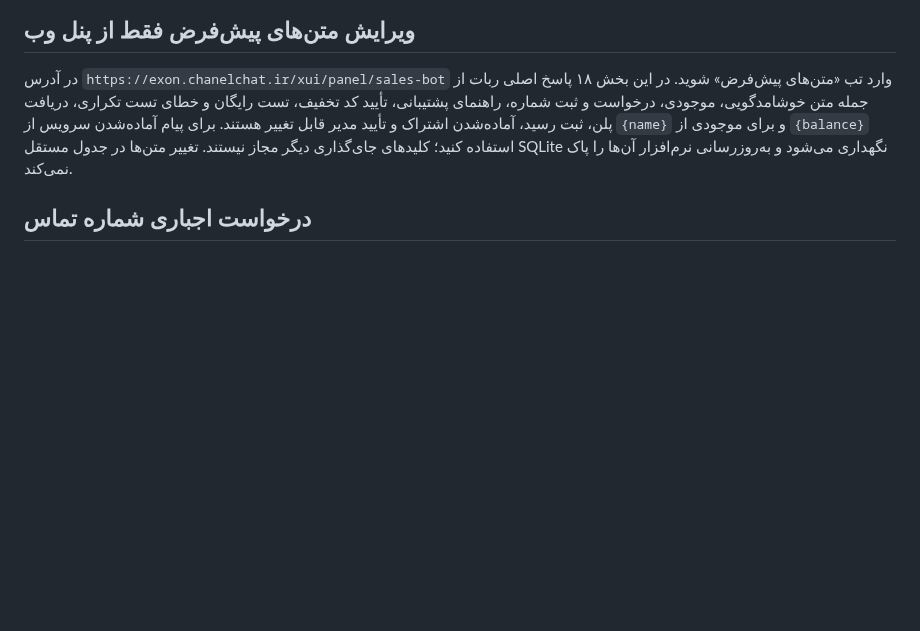
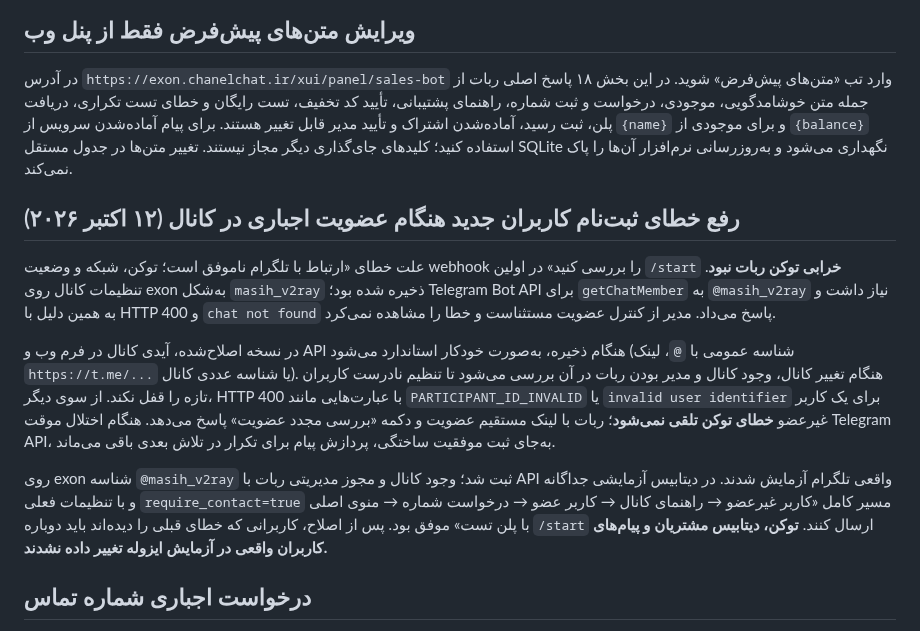
Before and after one commit to masiweb/Masih-panel, a Markdown page: docs/TELEGRAM_BOT_FA.md, the part around the change. Rendered like a GitHub page; blank space fills up the shorter version.

Commit message:
docs(bot): explain real exon new-user error, channel @ normalization, nonmember 400 handling and verified onboarding

```diff
--- a/docs/TELEGRAM_BOT_FA.md
+++ b/docs/TELEGRAM_BOT_FA.md
@@ -43,6 +43,14 @@
 
 در آدرس `https://exon.chanelchat.ir/xui/panel/sales-bot` وارد تب «متن‌های پیش‌فرض» شوید. در این بخش ۱۸ پاسخ اصلی ربات از جمله متن خوشامدگویی، موجودی، درخواست و ثبت شماره، راهنمای پشتیبانی، تأیید کد تخفیف، تست رایگان و خطای تست تکراری، دریافت پلن، ثبت رسید، آماده‌شدن اشتراک و تأیید مدیر قابل تغییر هستند. برای پیام آماده‌شدن سرویس از `{name}` و برای موجودی از `{balance}` استفاده کنید؛ کلیدهای جای‌گذاری دیگر مجاز نیستند. تغییر متن‌ها در جدول مستقل SQLite نگهداری می‌شود و به‌روزرسانی نرم‌افزار آن‌ها را پاک نمی‌کند.
 
+## رفع خطای ثبت‌نام کاربران جدید هنگام عضویت اجباری در کانال (۱۲ اکتبر ۲۰۲۶)
+
+علت خطای «ارتباط با تلگرام ناموفق است؛ توکن، شبکه و وضعیت webhook را بررسی کنید» در اولین `/start` **خرابی توکن ربات نبود**. تنظیمات کانال روی exon به‌شکل `masih_v2ray` ذخیره شده بود؛ Telegram Bot API برای `getChatMember` به `@masih_v2ray` نیاز داشت و به همین دلیل با HTTP 400 و `chat not found` پاسخ می‌داد. مدیر از کنترل عضویت مستثناست و خطا را مشاهده نمی‌کرد.
+
+در نسخه اصلاح‌شده، آیدی کانال در فرم وب و API هنگام ذخیره، به‌صورت خودکار استاندارد می‌شود (شناسه عمومی با `@`، لینک `https://t.me/...` یا شناسه عددی کانال). هنگام تغییر کانال، وجود کانال و مدیر بودن ربات در آن بررسی می‌شود تا تنظیم نادرست کاربران تازه را قفل نکند. از سوی دیگر، HTTP 400 با عبارت‌هایی مانند `PARTICIPANT_ID_INVALID` یا `invalid user identifier` برای یک کاربر غیرعضو **خطای توکن تلقی نمی‌شود**؛ ربات با لینک مستقیم عضویت و دکمه «بررسی مجدد عضویت» پاسخ می‌دهد. هنگام اختلال موقت Telegram API، به‌جای ثبت موفقیت ساختگی، پردازش پیام برای تکرار در تلاش بعدی باقی می‌ماند.
+
+روی exon شناسه `@masih_v2ray` ثبت شد؛ وجود کانال و مجوز مدیریتی ربات با API واقعی تلگرام آزمایش شدند. در دیتابیس آزمایشی جداگانه و با تنظیمات فعلی `require_contact=true` مسیر کامل «کاربر غیرعضو → راهنمای کانال → کاربر عضو → درخواست شماره → منوی اصلی با پلن تست» موفق بود. پس از اصلاح، کاربرانی که خطای قبلی را دیده‌اند باید دوباره `/start` ارسال کنند. **توکن، دیتابیس مشتریان و پیام‌های کاربران واقعی در آزمایش ایزوله تغییر داده نشدند.**
+
 ## درخواست اجباری شماره تماس
 
 در «اتصال و امکانات» سوئیچ «دریافت شماره متعلق به حساب تلگرام» (`require_contact`) را روشن یا خاموش کنید، یا مدیر از منوی تنظیمات ربات گزینه «اجبار شماره تماس» را تغییر دهد. وقتی روشن است، کاربران فاقد شماره با دکمه اصلی `request_contact` خود تلگرام مواجه می‌شوند؛ شماره فقط وقتی ثبت می‌شود که شناسه تماس با شناسه فرستنده مطابقت داشته باشد. بعد از ثبت، کیبورد درخواست حذف و منوی اصلی نمایش داده می‌شود. مدیران ربات از این مانع مستثنی‌اند.
```
